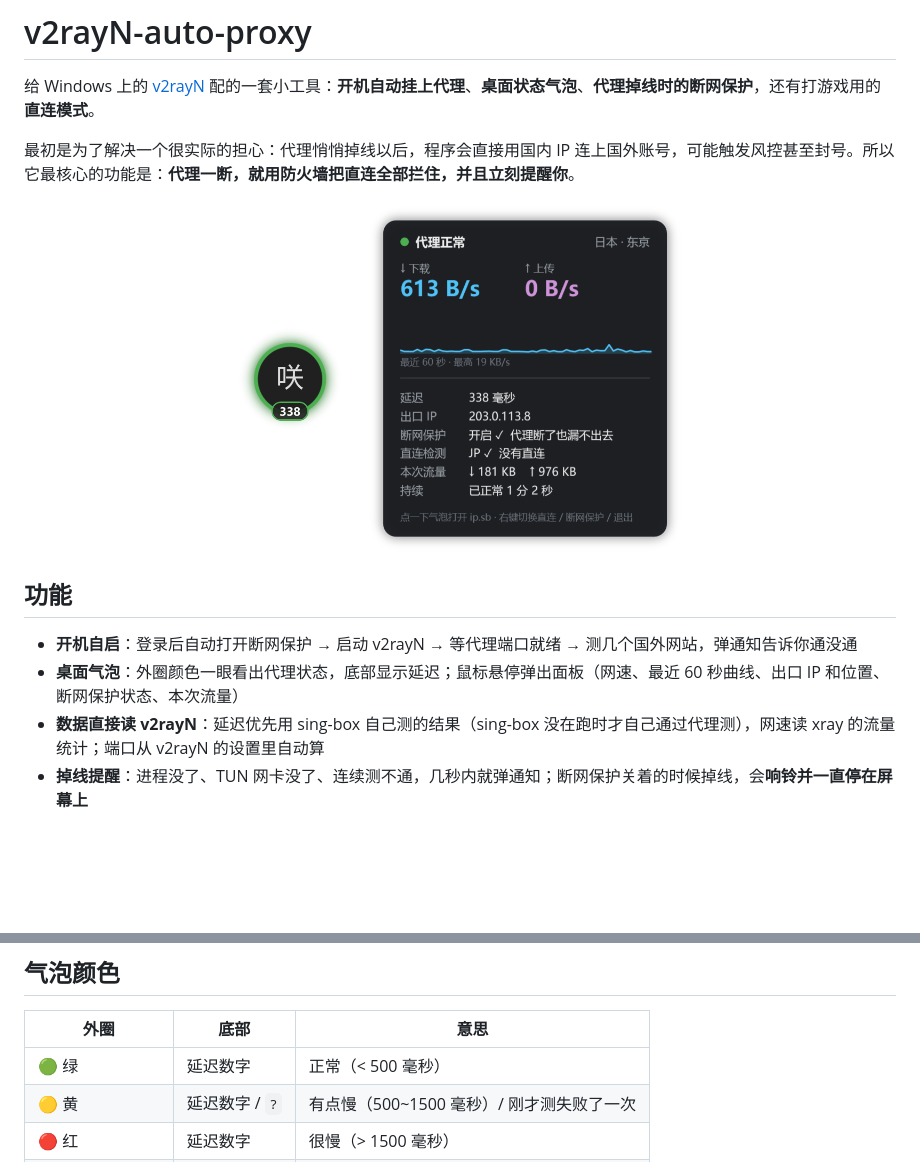
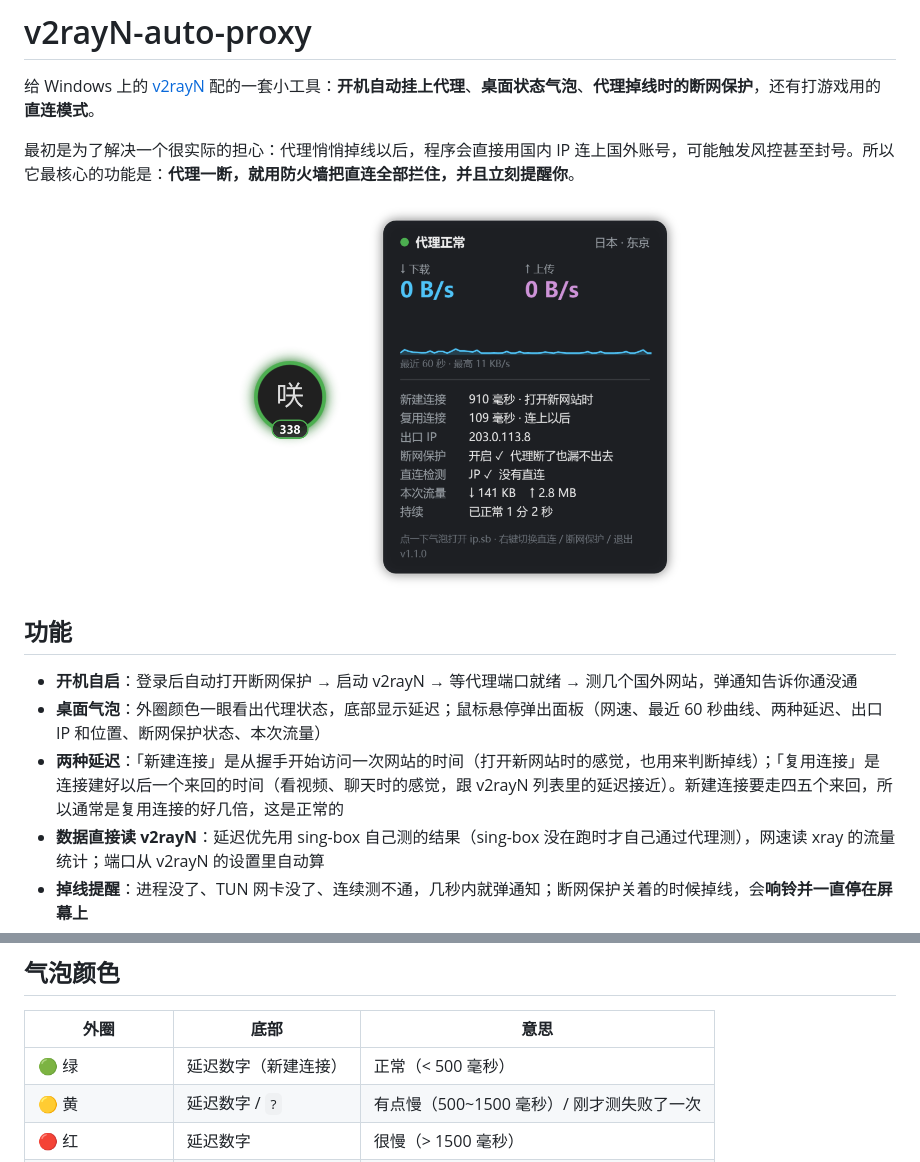
Before and after one commit to Jokerxiaoxin24/v2rayN-auto-proxy, a Markdown page: README.md, 2 parts joined by grey strips. GitHub-like rendering; pictures changed too: docs/panel.png; blank space fills up the shorter version.

Commit message:
面板同时显示两种延迟（v1.1.0）
- 新建连接：从握手开始访问一次网站的时间（sing-box 测，也用来判断掉线）
- 复用连接：同一条连接上一个来回的时间（跟 v2rayN 列表里的延迟接近），每 10 秒测一次，只显示
- README 加两种延迟的说明，更新面板截图

Co-Authored-By: Claude Opus 5.5 <noreply@anthropic.com>

```diff
--- a/README.md
+++ b/README.md
@@ -15,7 +15,8 @@
 ## 功能
 
 - **开机自启**：登录后自动打开断网保护 → 启动 v2rayN → 等代理端口就绪 → 测几个国外网站，弹通知告诉你通没通
-- **桌面气泡**：外圈颜色一眼看出代理状态，底部显示延迟；鼠标悬停弹出面板（网速、最近 60 秒曲线、出口 IP 和位置、断网保护状态、本次流量）
+- **桌面气泡**：外圈颜色一眼看出代理状态，底部显示延迟；鼠标悬停弹出面板（网速、最近 60 秒曲线、两种延迟、出口 IP 和位置、断网保护状态、本次流量）
+- **两种延迟**：「新建连接」是从握手开始访问一次网站的时间（打开新网站时的感觉，也用来判断掉线）；「复用连接」是连接建好以后一个来回的时间（看视频、聊天时的感觉，跟 v2rayN 列表里的延迟接近）。新建连接要走四五个来回，所以通常是复用连接的好几倍，这是正常的
 - **数据直接读 v2rayN**：延迟优先用 sing-box 自己测的结果（sing-box 没在跑时才自己通过代理测），网速读 xray 的流量统计；端口从 v2rayN 的设置里自动算
 - **掉线提醒**：进程没了、TUN 网卡没了、连续测不通，几秒内就弹通知；断网保护关着的时候掉线，会**响铃并一直停在屏幕上**
 - **断网保护（kill switch）**：Windows 防火墙出站默认拦截，只放行 TUN、局域网和 v2rayN 自己。代理一断，其他程序都连不出去
@@ -26,7 +27,7 @@
 
 | 外圈 | 底部 | 意思 |
 |---|---|---|
-| 🟢 绿 | 延迟数字 | 正常（< 500 毫秒） |
+| 🟢 绿 | 延迟数字（新建连接） | 正常（< 500 毫秒） |
 | 🟡 黄 | 延迟数字 / `?` | 有点慢（500~1500 毫秒）/ 刚才测失败了一次 |
 | 🔴 红 | 延迟数字 | 很慢（> 1500 毫秒） |
 | 🔴 红 + 呼吸闪烁 | `×` | 掉线了 |
```
Also changed, not shown: 2 other files.
